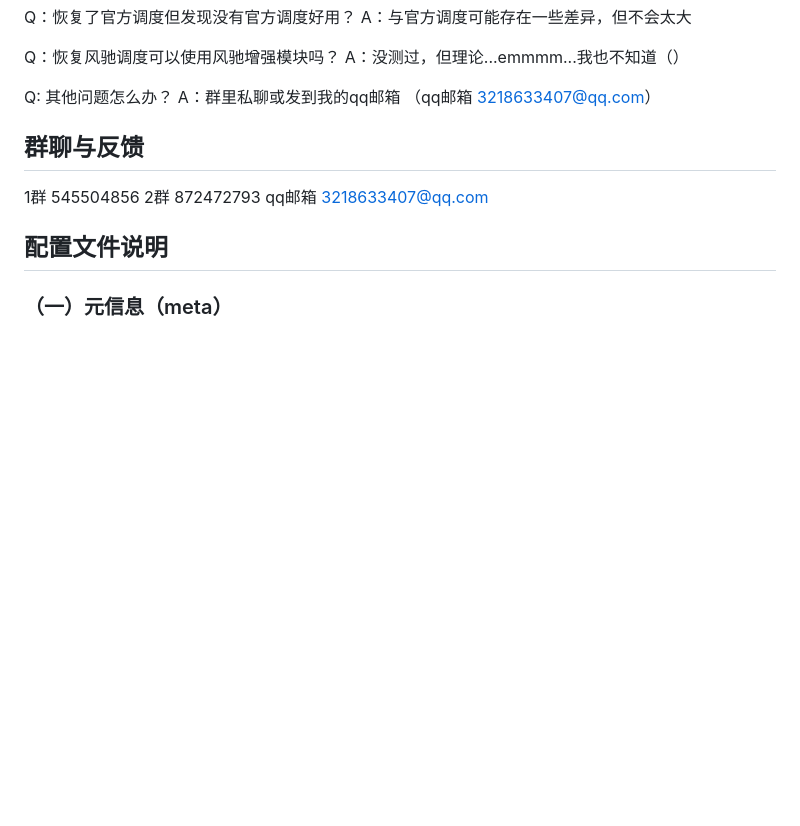
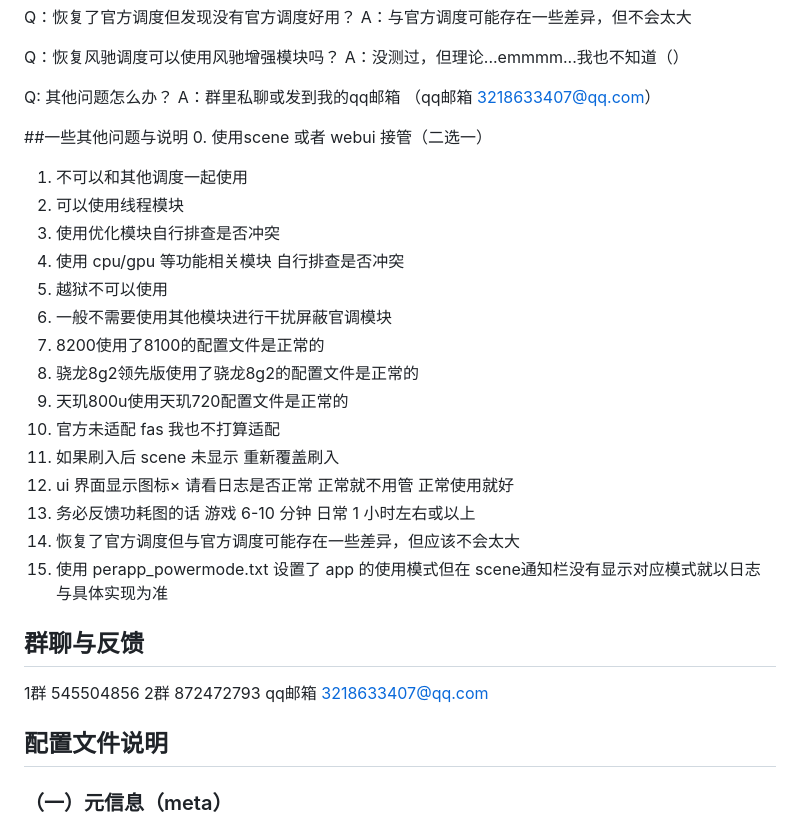
Before and after one commit to LittleYouran/LittleYouran_CTS_3, a Markdown page: README.md, the part around the change. Rendered like a GitHub page; blank space fills up the shorter version.

Commit message:
Update README.md
说明更新

```diff
--- a/README.md
+++ b/README.md
@@ -88,6 +88,24 @@ A：没测过，但理论...emmmm...我也不知道（）
 
 Q: 其他问题怎么办？
 A：群里私聊或发到我的qq邮箱 （qq邮箱 3218633407@qq.com）
+
+##一些其他问题与说明
+0. 使用scene 或者 webui 接管（二选一）
+1. 不可以和其他调度一起使用
+2. 可以使用线程模块
+3. 使用优化模块自行排查是否冲突
+4. 使用 cpu/gpu 等功能相关模块 自行排查是否冲突
+5. 越狱不可以使用
+4. 一般不需要使用其他模块进行干扰屏蔽官调模块
+6. 8200使用了8100的配置文件是正常的
+7. 骁龙8g2领先版使用了骁龙8g2的配置文件是正常的
+8. 天玑800u使用天玑720配置文件是正常的
+9. 官方未适配 fas  我也不打算适配
+10. 如果刷入后 scene 未显示 重新覆盖刷入
+11. ui 界面显示图标× 请看日志是否正常 正常就不用管 正常使用就好
+12. 务必反馈功耗图的话  游戏 6-10 分钟  日常 1 小时左右或以上
+13. 恢复了官方调度但与官方调度可能存在一些差异，但应该不会太大
+14. 使用 perapp_powermode.txt 设置了 app 的使用模式但在 scene通知栏没有显示对应模式就以日志与具体实现为准
 
 ## 群聊与反馈
 1群 545504856
```
